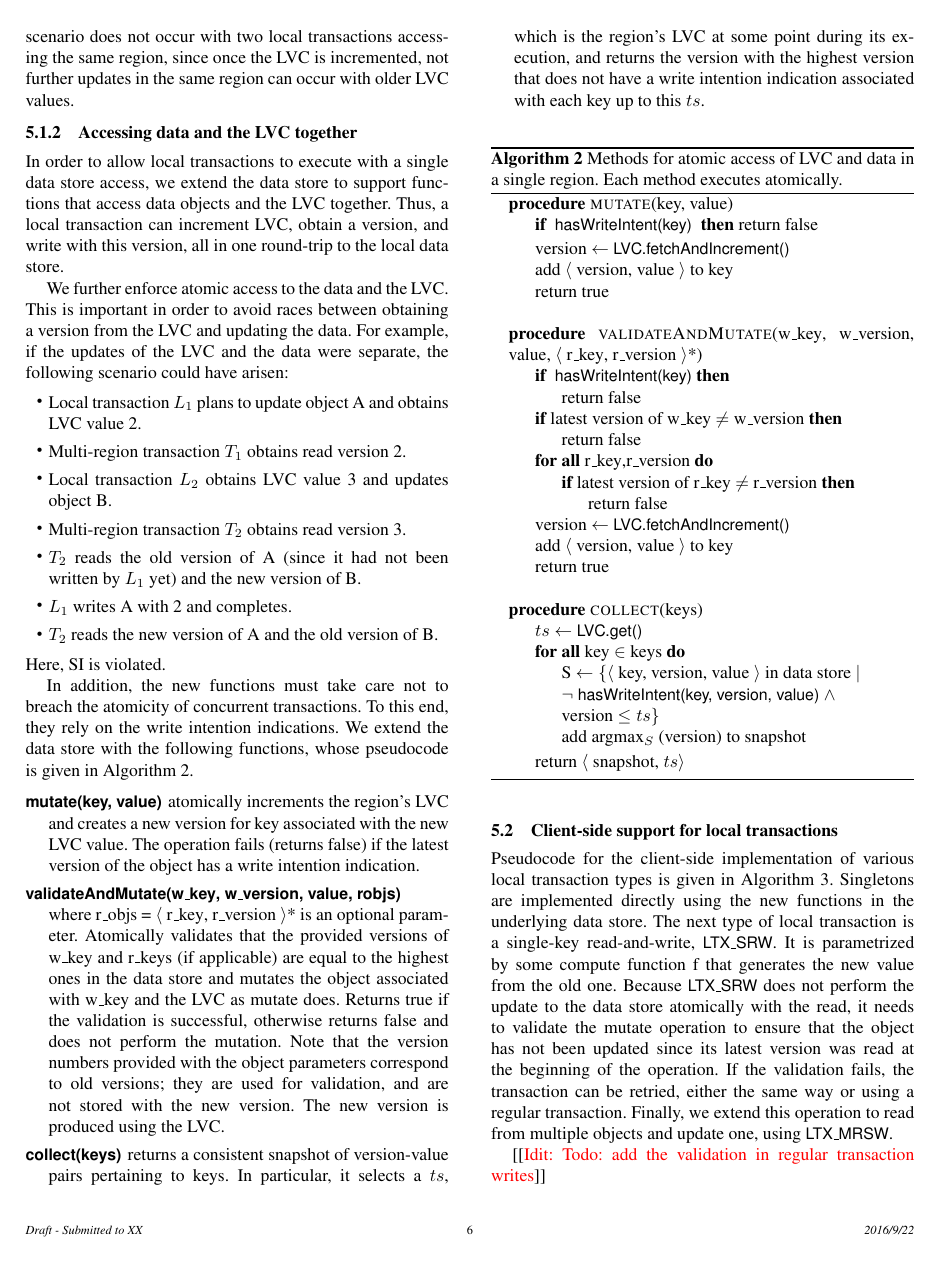
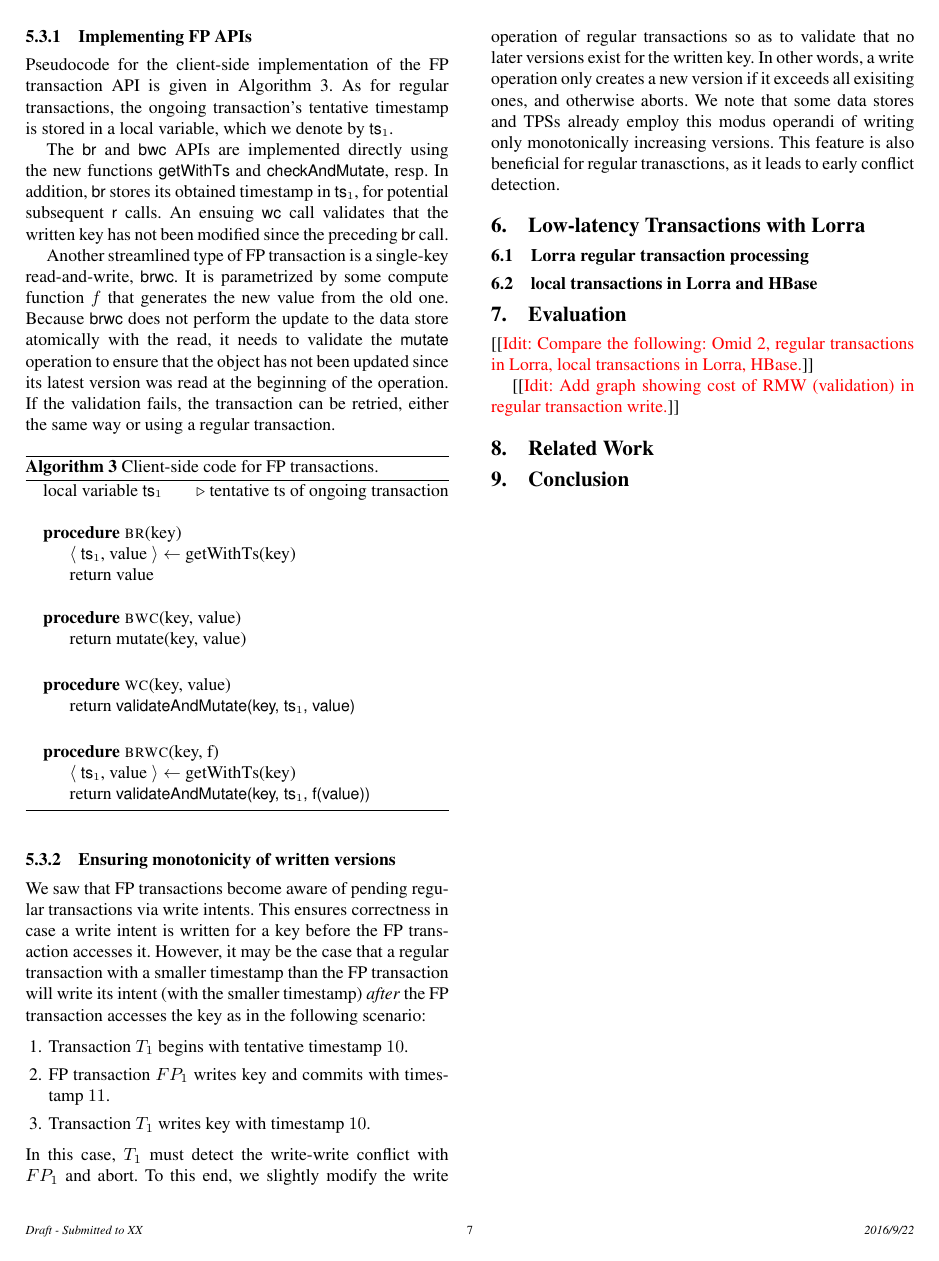
Before and after one commit to yonigottesman/omidLL-paper, a LaTeX paper (main.tex, which reads algorithm.tex): page 6 of 7 before the commit and page 7 of 8 after it. Compiled offline with pdfLaTeX; a missing font is replaced by an installed copy or a similar font.

Commit message:
Algorithm (Sec 5) and FP transaction types (Sec 4)

```diff
--- a/algorithm.tex
+++ b/algorithm.tex
@@ -80,28 +85,20 @@ commences, as in the example of Figure~\ref{fig:ltx-rt}.
 Here, x is written with LVC=10 and later y is written with its LVC=0. The
 concurrent transaction's snapshot time is 10, which includes the update of x and
 not that of y. The same scenario does not occur with two local transactions
-accessing the same region, since once the LVC is incremented, not further
+accessing the same region, since once the LVC is incremented, no further
 updates in the same region can occur with older LVC values.
 
 
 
-\subsubsection{Accessing data and the LVC together} \label{ssec:lvc-access}
+\subsection{Accessing data and the LVC together} \label{ssec:lvc-access}
 
-In order to allow local transactions to execute with a single data store access,
+In order to allow FP transactions to execute with a single data store access,
 we extend the data store to support functions that access data objects and the
-LVC together. Thus, a local transaction can increment LVC, obtain a version, and
-write with this version, all in one round-trip to the local data store.
+LVC together. Thus, an FP transaction can increment LVC, obtain a timestamp,
+write with this timestamp, and commit, all in one round-trip to the local data store.
 
 We further enforce atomic access to the data and the LVC. This is important in
 order to avoid races between obtaining a version from the LVC and updating the
 data. For example, if the updates of the LVC and the data were separate, the
 following scenario could have arisen:
 \begin{itemize}
-  \item Local transaction $L_1$ plans to update object A and obtains LVC value 2.
-  \item Multi-region transaction $T_1$ obtains read version 2.
-  \item Local transaction $L_2$ obtains LVC value 3 and updates object B.
-  \item Multi-region transaction $T_2$ obtains read version 3.
-  \item $T_2$ reads the old version of A (since it had not been written by $L_1$ yet)
-  and the new version of  B.
-  \item $L_1$ writes A with 2 and completes.
-  \item $T_2$ reads the new version of A and the old version of  B.
@@ -108,6 +113,3 @@ following scenario could have arisen:
 \end{itemize}
 Here, SI is violated.
 
-In addition, the new functions must take care not to breach the  atomicity of
-concurrent transactions. To this end, they rely on the write intention indications.
-We extend the data store with the following functions, whose
@@ -114,4 +126,3 @@ We extend the data store with the following functions, whose
 pseudocode is given in Algorithm~\ref{alg:lvc-and-data}.
 
 \begin{description}
-  \item[\code{mutate(key, value)}] atomically increments the region's LVC
@@ -118,16 +132 @@ pseudocode is given in Algorithm~\ref{alg:lvc-and-data}.
   and creates a new version for key associated with the new LVC value. The
-  operation fails (returns false) if the latest version of the object has a write intention
-  indication.
-  \item [\code{validateAndMutate(\wkey, \wversion, value, robjs)}]
- where \robjs = $\langle$ \rkey, \rversion $\rangle$*  is an optional parameter.
-Atomically validates that the provided versions of \wkey and \rkeys (if
-applicable)  are equal to the highest ones in the data store and mutates the
-object associated with \wkey and the LVC as mutate does. Returns true if the
-validation is successful, otherwise returns false and does not perform the
-mutation.
-Note that the version numbers provided with the object parameters correspond to
-old versions; they are used for validation, and are not stored with the new
-version. The new version is produced using the LVC.
-\item [\code{collect(keys)}]
-returns a consistent snapshot of version-value pairs pertaining to keys.
-In particular, it selects a $ts$, which is the region's LVC at some point during its execution, and returns the version with the highest version that does not have a write intention indication associated with each key up to this $ts$.
@@ -138,6 +152,6 @@ In particular, it selects a $ts$, which is the region's LVC at some point during
 \Procedure{mutate}{key, value}
 \If{ \code{hasWriteIntent(key)} }
-return false
+\State return false
 \EndIf
 \State  version $\leftarrow$ \code{LVC.fetchAndIncrement()}
 \State add $\langle$ version, value $\rangle$ to key
@@ -145,49 +159,31 @@ return false
 \EndProcedure
 \Statex
 %
-\Procedure{validateAndMutate}{\wkey, \wversion, value, $\langle$ \rkey, \rversion $\rangle$*}
+\Procedure{validateAndMutate}{key, ts, value}
+%%%%$\langle$ \rkey, \rversion $\rangle$*}
 \If{ \code{hasWriteIntent(key)}}
 	\State return false
 \EndIf
-\If{latest version of \wkey $\neq$  \wversion}
+\If{latest version of key $>$ ts}
 	\State return false
 \EndIf
-\ForAll{\rkey,\rversion}
+\remove{
+\ForAll{$\langle$ \rkey, \rversion $\rangle$}
  	\If{latest version of \rkey $\neq$ \rversion}
     		\State return false
     	\EndIf
  \EndFor
+ }
 \State  version $\leftarrow$ \code{LVC.fetchAndIncrement()}
 \State add $\langle$ version, value $\rangle$ to key
 \State return true
 \EndProcedure
-\Statex
 %
-\Procedure{collect}{keys}
-\State $ts \leftarrow$ \code{LVC.get()}
-\ForAll{key $\in$ keys}
-	\State S $\leftarrow \{ \langle$
-	% \rangle \}$
-	key, version, value $\rangle$ in data store $|$
-\State	$\neg$ \code{hasWriteIntent(key, version, value)} $\wedge$
-\State version $\leq ts \}$
-	\State add argmax$_S$ (version) to snapshot
- \EndFor
-\State return $\langle$ snapshot, $ts \rangle$
-\EndProcedure
-
 \end{algorithmic}
-\caption{Methods for atomic access of LVC and data in a single region. Each method executes atomically.}
+\caption{Atomic access of LVC and data in a single region data store. Each method executes atomically.}
 \label{alg:lvc-and-data}
 \end{algorithm}
 
 
-\subsection{Client-side support for local transactions} \label{ssec:lc-client}
+\subsection{Client-side support for FP transactions} \label{ssec:lc-client}
 
-Pseudocode for the client-side implementation of various local transaction types is given in
-Algorithm~\ref{alg:ltx-client}.
-Singletons are implemented directly using the new functions in the underlying data store.
-The next type of local transaction is a single-key read-and-write,  \code{LTX\_SRW}. It is
-parametrized by some compute function f that generates the new value from the old one.
-Because \code{LTX\_SRW} does not perform the update to the data store atomically
-with the read, it needs to validate the mutate operation to ensure that the object
@@ -194,16 +194,38 @@ with the read, it needs to validate the mutate operation to ensure that the obje
+\subsubsection{Implementing FP APIs} \label{ssec:local-client-alg}
+
+Pseudocode for the client-side implementation of the FP transaction API is given in  Algorithm~\ref{alg:ltx-client}.
+As for regular transactions, the ongoing transaction's tentative timestamp is stored in a local variable,
+which we denote by \code{ts$_1$}.
+
+The
+\code{br} and \code{bwc} APIs are implemented directly using the new functions \code{getWithTs} and \code{checkAndMutate}, resp.
+In addition, \code{br} stores its obtained timestamp in  \code{ts$_1$},  for potential subsequent \code{r} calls.
+An ensuing \code{wc} call validates that the written key has not been modified since the preceding \code{br} call.
+
+
+ Another streamlined type of FP transaction is a single-key read-and-write,  \code{brwc}. It is
+parametrized by some compute function $f$ that generates the new value from the old one.
+Because \code{brwc} does not perform the update to the data store atomically
+with the read, it needs to validate the \code{mutate} operation to ensure that the object
 has not been updated since its latest version was read at the beginning of the
 operation. If the validation fails, the transaction can be retried, either the
 same way or using a regular transaction.
-Finally, we extend this operation to read from multiple objects and update one,
-using \code{LTX\_MRSW}.
+
 
 \begin{algorithm}[htb]
 \begin{algorithmic}
-\Procedure{LTX\_read}{key}
-\State  return collect(key).array
+\State local variable \code{ts$_1$} \Comment tentative ts of ongoing transaction
+\Statex
+\Procedure{br}{key}
+\State $\langle$ \code{ts$_1$}, value  $\rangle \leftarrow$ getWithTs(key)
+\State  return value
 \EndProcedure
- %
-\Procedure{LTX\_write}{key, value}
+%
+\Statex
+\Procedure{bwc}{key, value}
 \State  return mutate(key, value)
 \EndProcedure
 %
+ \Statex
+\Procedure{wc}{key, value}
+\State return \code{validateAndMutate(key, \code{ts$_1$}, value)}
@@ -213,2 +232,6 @@ using \code{LTX\_MRSW}.
 \EndProcedure
 %
+ \Statex
+\Procedure{brwc}{key, f}
+\State $\langle$ \code{ts$_1$}, value $\rangle \leftarrow$ getWithTs(key)
+\State  return \code{validateAndMutate(key, \code{ts$_1$}, f(value))}
@@ -219,5 +238,24 @@ using \code{LTX\_MRSW}.
 \EndProcedure
+
 \end{algorithmic}
-\caption{Client-side code for local transactions.}
+\caption{Client-side code for FP transactions.}
 \label{alg:ltx-client}
 \end{algorithm}
+
+\subsubsection{Ensuring monotonicity of written versions} \label{ssec:regular-client-alg}
+
+We saw that FP transactions become aware of pending regular transactions via write intents. This ensures correctness
+in case a write intent is written for a key before the FP transaction accesses it. However, it may be the
+case that a regular transaction with a smaller timestamp than the FP transaction will write its intent (with
+the smaller timestamp) \emph{after} the FP transaction accesses the key as in the following scenario:
+\begin{enumerate}
+\item Transaction $T_1$ begins with tentative timestamp $10$.
+\item FP transaction $FP_1$ writes key and commits with timestamp $11$.
+\item Transaction $T_1$ writes key with timestamp $10$.
+\end{enumerate}
+In this case, $T_1$ must detect the write-write conflict with $FP_1$ and abort.
+To this end, we slightly modify the write operation of regular transactions so as to validate that no
+later versions exist for the written key. In other words, a write operation only creates a new version if it exceeds all
+exisiting ones, and otherwise aborts.
+We note that  some data stores and TPSs already employ this modus operandi of writing only monotonically increasing versions.
+This feature is also beneficial for regular tranasctions, as it leads to early conflict detection.
--- a/main.tex
+++ b/main.tex
@@ -117,4 +121,3 @@ We review related work in Section ~\ref{sec:related} and conclude with Section ~
-\Idit{Todo: add the validation in regular transaction writes}
 
 \section{Low-latency Transactions with \sys} \label{sec:impl}
 
```
Also changed, not shown: new-api.tex (+31 -8 lines), refs.bib (+25 -0 lines), algorithm.tex (116 more changed lines), main.tex (12 more changed lines).
